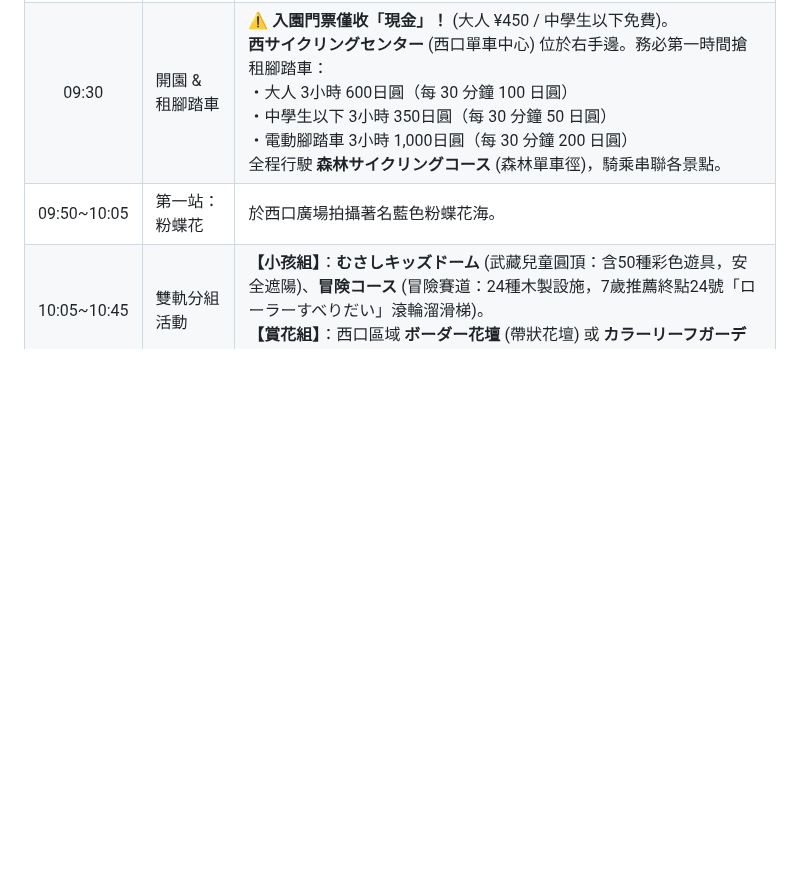
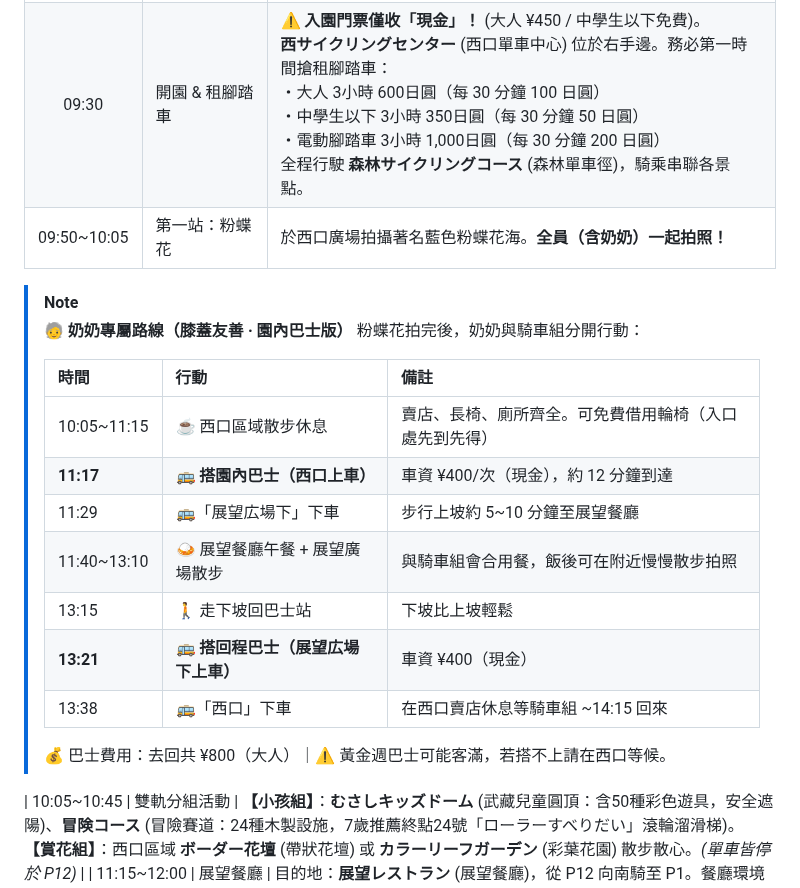
Before and after one commit to BarryHuang/2027Nozawa, a Markdown page: 2026_東京黃金週/2026東京黃金週行程表.md, the part around the change. Drawn GitHub-style; blank space fills up the shorter version.

Commit message:
feat(day3): add grandma's bus itinerary to MD file

```diff
--- a/2026_東京黃金週/2026東京黃金週行程表.md
+++ b/2026_東京黃金週/2026東京黃金週行程表.md
@@ -236,7 +236,24 @@ VJW 系統會嚴格要求分拆地址欄位，請直接複製以下內容填入
 | 07:35 | 高速公路休息站 | 👑 **首選：[寄居 PA (小王子主題)](https://maps.google.com/?q=寄居PA+上り)**<br>*(通過高崎 JCT 後極佳的中繼站，特色建築非常值得一看，預計停靠 15 分鐘)*<br><br>🆘 **備案：[駒寄 PA](https://maps.google.com/?q=駒寄PA+上り)**<br>*(位在高崎 JCT 之前，車位好找且廁所免排隊)* |
 | 08:50 | 抵達森林公園 | 📍**導航務必搜尋「国営武蔵丘陵森林公園 西口駐車場」** (切勿去中央口)。<br><br>📝 **重要資訊：**[黃金週期間各設施的營業時間資訊](https://www.shinrinkoen.jp/?p=we-page-entry&spot=605270&type=spot)<br>🗺️ **園內地圖：**[點此查看](https://www.shinrinkoen.jp/?p=we-page-entrylist&spotlist=26488&nav=none) |
 | 09:30 | 開園 & 租腳踏車 | ⚠️ **入園門票僅收「現金」！** (大人 ¥450 / 中學生以下免費)。<br>**西サイクリングセンター** (西口單車中心) 位於右手邊。務必第一時間搶租腳踏車：<br>・大人 3小時 600日圓（每 30 分鐘 100 日圓）<br>・中學生以下 3小時 350日圓（每 30 分鐘 50 日圓）<br>・電動腳踏車 3小時 1,000日圓（每 30 分鐘 200 日圓）<br>全程行駛 **森林サイクリングコース** (森林單車徑)，騎乘串聯各景點。 |
-| 09:50~10:05 | 第一站：粉蝶花 | 於西口廣場拍攝著名藍色粉蝶花海。 |
+| 09:50~10:05 | 第一站：粉蝶花 | 於西口廣場拍攝著名藍色粉蝶花海。**全員（含奶奶）一起拍照！** |
+
+> [!NOTE]
+> **🧓 奶奶專屬路線（膝蓋友善 · 園內巴士版）**
+> 粉蝶花拍完後，奶奶與騎車組分開行動：
+>
+> | 時間 | 行動 | 備註 |
+> | :--- | :--- | :--- |
+> | 10:05~11:15 | ☕ 西口區域散步休息 | 賣店、長椅、廁所齊全。可免費借用輪椅（入口處先到先得） |
+> | **11:17** | **🚌 搭園內巴士（西口上車）** | 車資 ¥400/次（現金），約 12 分鐘到達 |
+> | 11:29 | 🚌「展望広場下」下車 | 步行上坡約 5~10 分鐘至展望餐廳 |
+> | 11:40~13:10 | 🍛 展望餐廳午餐 + 展望廣場散步 | 與騎車組會合用餐，飯後可在附近慢慢散步拍照 |
+> | 13:15 | 🚶 走下坡回巴士站 | 下坡比上坡輕鬆 |
+> | **13:21** | **🚌 搭回程巴士（展望広場下上車）** | 車資 ¥400（現金） |
+> | 13:38 | 🚌「西口」下車 | 在西口賣店休息等騎車組 ~14:15 回來 |
+>
+> 💰 巴士費用：去回共 ¥800（大人）｜⚠️ 黃金週巴士可能客滿，若搭不上請在西口等候。
+
 | 10:05~10:45 | 雙軌分組活動 | **【小孩組】**：**むさしキッズドーム** (武藏兒童圓頂：含50種彩色遊具，安全遮陽)、**冒険コース** (冒險賽道：24種木製設施，7歲推薦終點24號「ローラーすべりだい」滾輪溜滑梯)。<br>**【賞花組】**：西口區域 **ボーダー花壇** (帶狀花壇) 或 **カラーリーフガーデン** (彩葉花園) 散步散心。*(單車皆停於 P12)* |
 | 11:15~12:00 | 展望餐廳 | 目的地：**展望レストラン** (展望餐廳)，從 P12 向南騎至 P1。餐廳環境安靜、有冷氣，供咖哩及拉麵。 |
 | 12:30~13:15 | 大彈跳床與罌粟花 | 吃飽休息後，騎車 2 分鐘或步行至隔壁區域。*(單車改停 P2 駐輪場)*<br>**ぽんぽこマウンテン** (波可波可山)：日本最大的白色空氣彈跳床 (需脫鞋)。<br>**運動広場 / ポピー** (運動廣場 / 虞美人草)：位於彈跳床旁，有 30 萬株紅粉色罌粟花海。 |
```
